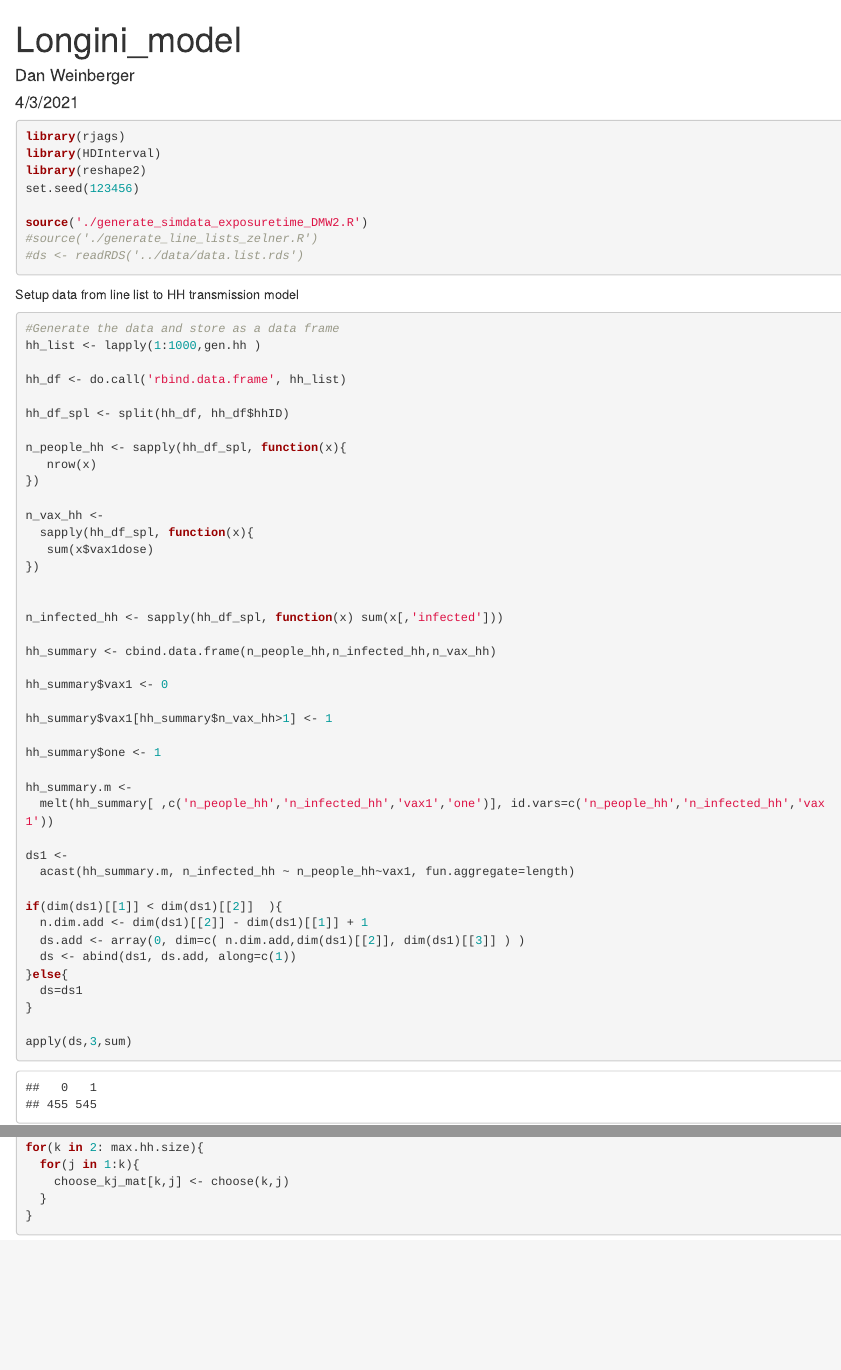
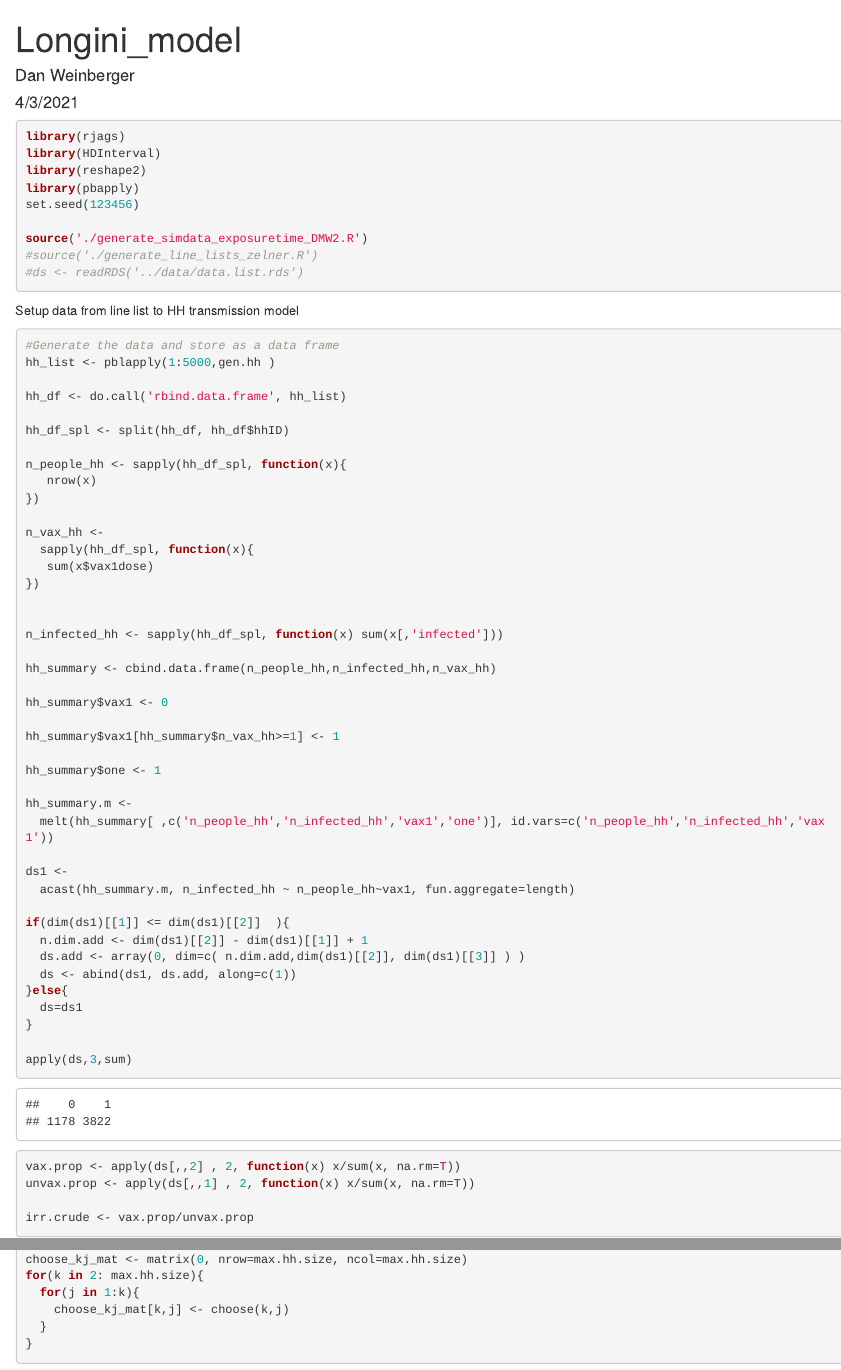
Before and after one commit to DanWeinberger/hh.txn, an R Markdown document (R/Longini_model.Rmd): the page in a window 1100 px wide, from its top, and a second part further down, joined at a grey line. Rendered offline with R 4.5, knitr and Pandoc, with nearby package versions; some code elsewhere in the file could not run offline.

Commit message:
update simulation code

````diff
--- a/R/Longini_model.Rmd
+++ b/R/Longini_model.Rmd
@@ -13,6 +13,7 @@ knitr::opts_chunk$set(echo = TRUE)
 library(rjags)
 library(HDInterval)
 library(reshape2)
+library(pbapply)
 set.seed(123456)
 
 source('./generate_simdata_exposuretime_DMW2.R')
@@ -23,10 +24,8 @@ source('./generate_simdata_exposuretime_DMW2.R')
 Setup data from line list to HH transmission model
 ```{r}
 
-
-
 #Generate the data and store as a data frame
-hh_list <- lapply(1:1000,gen.hh )
+hh_list <- pblapply(1:5000,gen.hh )
 
 hh_df <- do.call('rbind.data.frame', hh_list)
 
@@ -48,7 +47,7 @@ hh_summary <- cbind.data.frame(n_people_hh,n_infected_hh,n_vax_hh)
 
 hh_summary$vax1 <- 0
 
-hh_summary$vax1[hh_summary$n_vax_hh>1] <- 1
+hh_summary$vax1[hh_summary$n_vax_hh>=1] <- 1
 
 hh_summary$one <- 1
 
@@ -58,7 +57,7 @@ hh_summary.m <-
 ds1 <-
   acast(hh_summary.m, n_infected_hh ~ n_people_hh~vax1, fun.aggregate=length)
 
-if(dim(ds1)[[1]] < dim(ds1)[[2]]  ){
+if(dim(ds1)[[1]] <= dim(ds1)[[2]]  ){
   n.dim.add <- dim(ds1)[[2]] - dim(ds1)[[1]] + 1
   ds.add <- array(0, dim=c( n.dim.add,dim(ds1)[[2]], dim(ds1)[[3]] ) )
   ds <- abind(ds1, ds.add, along=c(1))
@@ -67,6 +66,11 @@
 }
 
 apply(ds,3,sum)
+
+vax.prop <- apply(ds[,,2] , 2, function(x) x/sum(x, na.rm=T))
+unvax.prop <- apply(ds[,,1] , 2, function(x) x/sum(x, na.rm=T))
+
+irr.crude <- vax.prop/unvax.prop
 
 ```
 
--- a/R/generate_simdata_exposuretime_DMW2.R
+++ b/R/generate_simdata_exposuretime_DMW2.R
@@ -1,9 +1,7 @@
-set.seed(1234)
-library(reshape2)
 ###Simulate  people
-gen.hh <- function(idN,  prob.trans.day=0.1, prop.vax1=0.5, prop.vax2=0.5, irr.vax=0.2){
+gen.hh <- function(idN,  prob.trans.day=0.025, prop.vax1=0.5, prop.vax2=0.5, irr.vax=0.2, IRR.comm=1){
 
-  HH.size <- min(2+ rpois(n=1,1.5),5) #cap at 5
+  HH.size <- min(1+ rpois(n=1,1.5),5) #cap at 5
   df1 <- as.data.frame(matrix(NA, nrow=HH.size, ncol=2))
   names(df1) <- c('ID', 'hhID')
   df1$hhID <- idN
@@ -13,30 +11,33 @@ gen.hh <- function(idN,  prob.trans.day=0.1, prop.vax1=0.5, prop.vax2=0.5, irr.v
   # df1$date.test[1] <- as.Date('2020-12-20')
   # df1$date.test[2:nrow(df1)] <- df1$date.test[1] + 1 + 21*runif(n=(nrow(df1)-1))
   #
+
   df1$vax1dose <- rbinom(nrow(df1), 1,prop.vax1)
   df1$vax2dose <- rbinom(nrow(df1), 1,prop.vax2)
 
   #Randomly set 1 person as the index
   ##Might need to modify this so that index is unvaccinated person
+
   rand1 <- runif(nrow(df1))
+
   df1$index <- 1*(rand1==min(rand1))
 
   #These are time distributions that specify for the person if they are infected, how much time to add before infectious, and ow long infectious
-  expose.dist= rgamma(length(df1$ID),1.33,1/3.46) #duration latent
-  infect.dist= rgamma(length(df1$ID),1.33,1/3.46) #duration infectiousness
+  expose.dist= rgamma(length(df1$ID),4,  0.75) #duration latent
+  infect.dist= rgamma(length(df1$ID),4, 0.75) #duration infectiousness
 
-  exposed.status <- matrix(NA, nrow=nrow(df1), ncol=21)
-  infect.status <- matrix(NA, nrow=nrow(df1), ncol=21)
-  n.infect.prev <- matrix(NA, nrow=nrow(df1), ncol=21)
+  exposed.status <- matrix(NA, nrow=nrow(df1), ncol=40)
+  infect.status <- matrix(NA, nrow=nrow(df1), ncol=40)
+  n.infect.prev <- matrix(NA, nrow=nrow(df1), ncol=40)
 
-  exposed.status[,1] <- df1$index
+  exposed.status[,1] <- df1$index*rbinom(nrow(df1),1, 0.75*IRR.comm^(df1$vax1dose)) #60% chance that a tested index is positive
   infect.status[,1] <- 0
   n.infect.prev[,1] <- 0
 
   prob.infect.day <- prob.trans.day * irr.vax^df1$vax1dose   #prob of being infected per day, per exposure,
   prob.uninfect.day <- 1 - prob.infect.day
 
-  for( i in 2:21){
+  for( i in 2:40){
     day.exposed <- apply(exposed.status,1, function(x) which(x==1)[1])
     day.exposed[is.na(day.exposed)] <- 0
 
@@ -58,22 +59,3 @@ gen.hh <- function(idN,  prob.trans.day=0.1, prop.vax1=0.5, prop.vax2=0.5, irr.v
   return(df1)
 
 }
-
-
-#Generate the data and store as a data frame
-hh_list <- lapply(1:100,gen.hh )
-hh_df <- do.call('rbind.data.frame', hh_list)
-
-hh_df.m <- melt(hh_df[,c('day_index','hhID','ID','infected','vax1dose')], id.vars=c('hhID','ID'))
-
-hh_df.c <- acast(hh_df.m, hhID~ ID ~variable )
-
-day.matrix <- hh_df.c[,,'day_index']
-infected_matrix <- hh_df.c[,,'infected']
-vax <- hh_df.c[,,'vax1dose']
-#vax1dose <- hh_df.c[,,'vax1dose']
-#vax2dose <- hh_df.c[,,'vax2dose']
-N.hh.members <- apply(infected_matrix,1,function(x) sum(!is.na(x)))
-N.HH <- nrow(infected_matrix)
-
-N.cases.hh <- apply(infected_matrix,1,sum, na.rm=T)
````
Also changed, not shown: R/Longini_model.Rmd (5 more changed lines).
